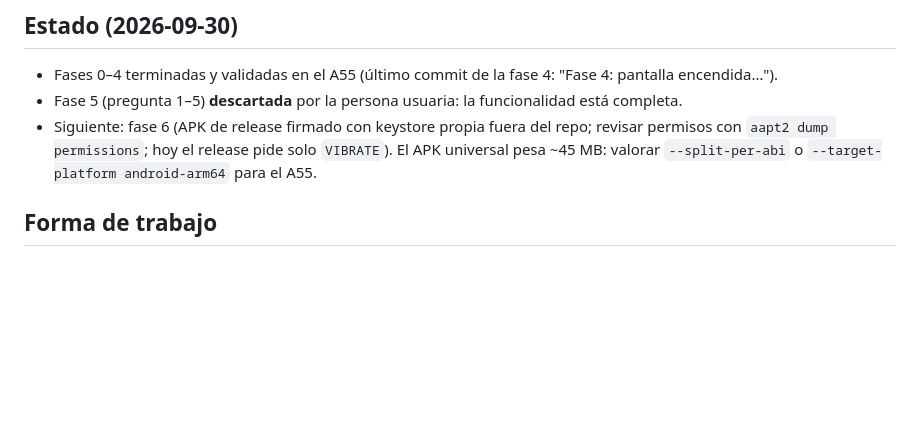
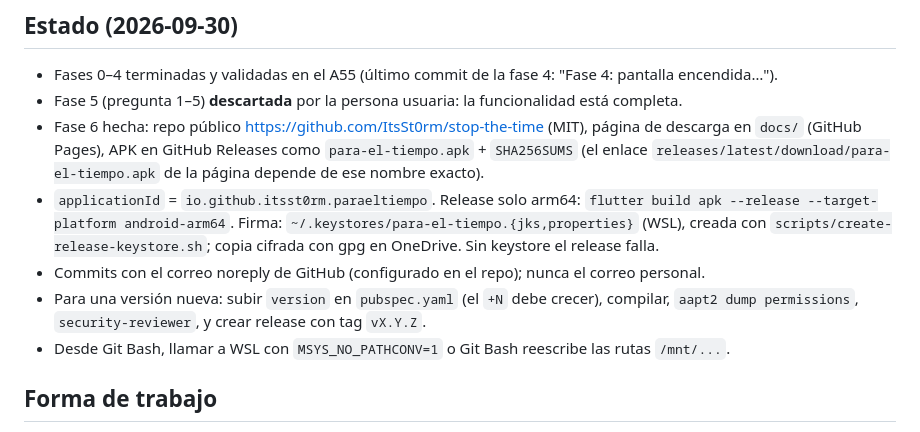
Before and after one commit to ItsSt0rm/stop-the-time, a Markdown page: CLAUDE.md, the part around the change. Drawn GitHub-style; blank space fills up the shorter version.

Commit message:
CLAUDE.md: estado tras la fase 6
Co-Authored-By: Claude Opus 5.5 <noreply@anthropic.com>

```diff
--- a/CLAUDE.md
+++ b/CLAUDE.md
@@ -68,9 +68,16 @@ no dispersa en widgets, para poder testear la temporización.
 ## Estado (2026-09-30)
 - Fases 0–4 terminadas y validadas en el A55 (último commit de la fase 4: "Fase 4: pantalla encendida…").
 - Fase 5 (pregunta 1–5) **descartada** por la persona usuaria: la funcionalidad está completa.
-- Siguiente: fase 6 (APK de release firmado con keystore propia fuera del repo; revisar permisos con
-  `aapt2 dump permissions`; hoy el release pide solo `VIBRATE`). El APK universal pesa ~45 MB:
-  valorar `--split-per-abi` o `--target-platform android-arm64` para el A55.
+- Fase 6 hecha: repo público https://github.com/ItsSt0rm/stop-the-time (MIT), página de descarga en `docs/`
+  (GitHub Pages), APK en GitHub Releases como `para-el-tiempo.apk` + `SHA256SUMS` (el enlace
+  `releases/latest/download/para-el-tiempo.apk` de la página depende de ese nombre exacto).
+- `applicationId` = `io.github.itsst0rm.paraeltiempo`. Release solo arm64:
+  `flutter build apk --release --target-platform android-arm64`. Firma: `~/.keystores/para-el-tiempo.{jks,properties}`
+  (WSL), creada con `scripts/create-release-keystore.sh`; copia cifrada con gpg en OneDrive. Sin keystore el release falla.
+- Commits con el correo noreply de GitHub (configurado en el repo); nunca el correo personal.
+- Para una versión nueva: subir `version` en `pubspec.yaml` (el `+N` debe crecer), compilar, `aapt2 dump permissions`,
+  `security-reviewer`, y crear release con tag `vX.Y.Z`.
+- Desde Git Bash, llamar a WSL con `MSYS_NO_PATHCONV=1` o Git Bash reescribe las rutas `/mnt/...`.
 
 ## Forma de trabajo
 - Fases pequeñas: (0) entorno, (1) base con botón, (2) secuencia + temporización, (3) háptica y audio,
```
